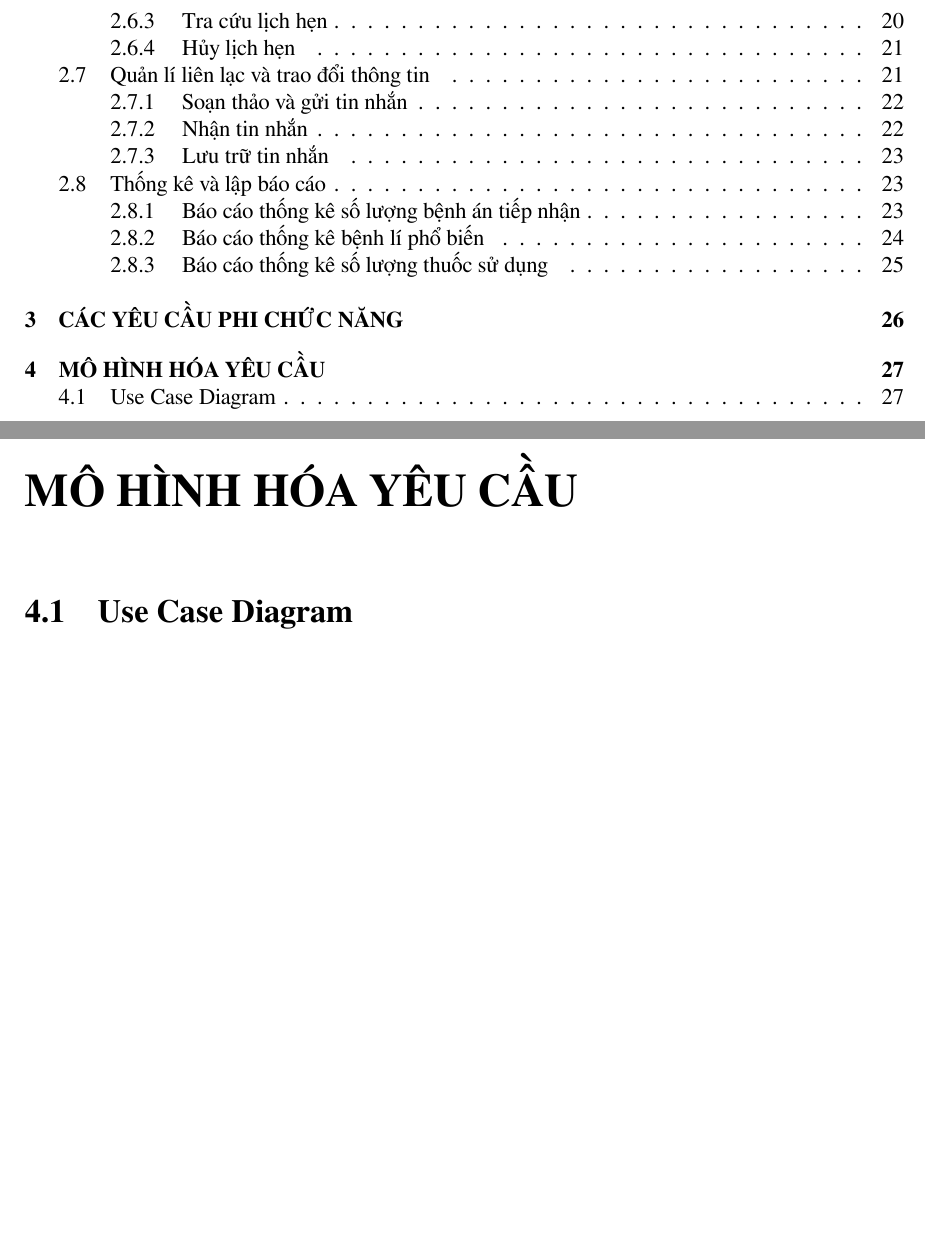
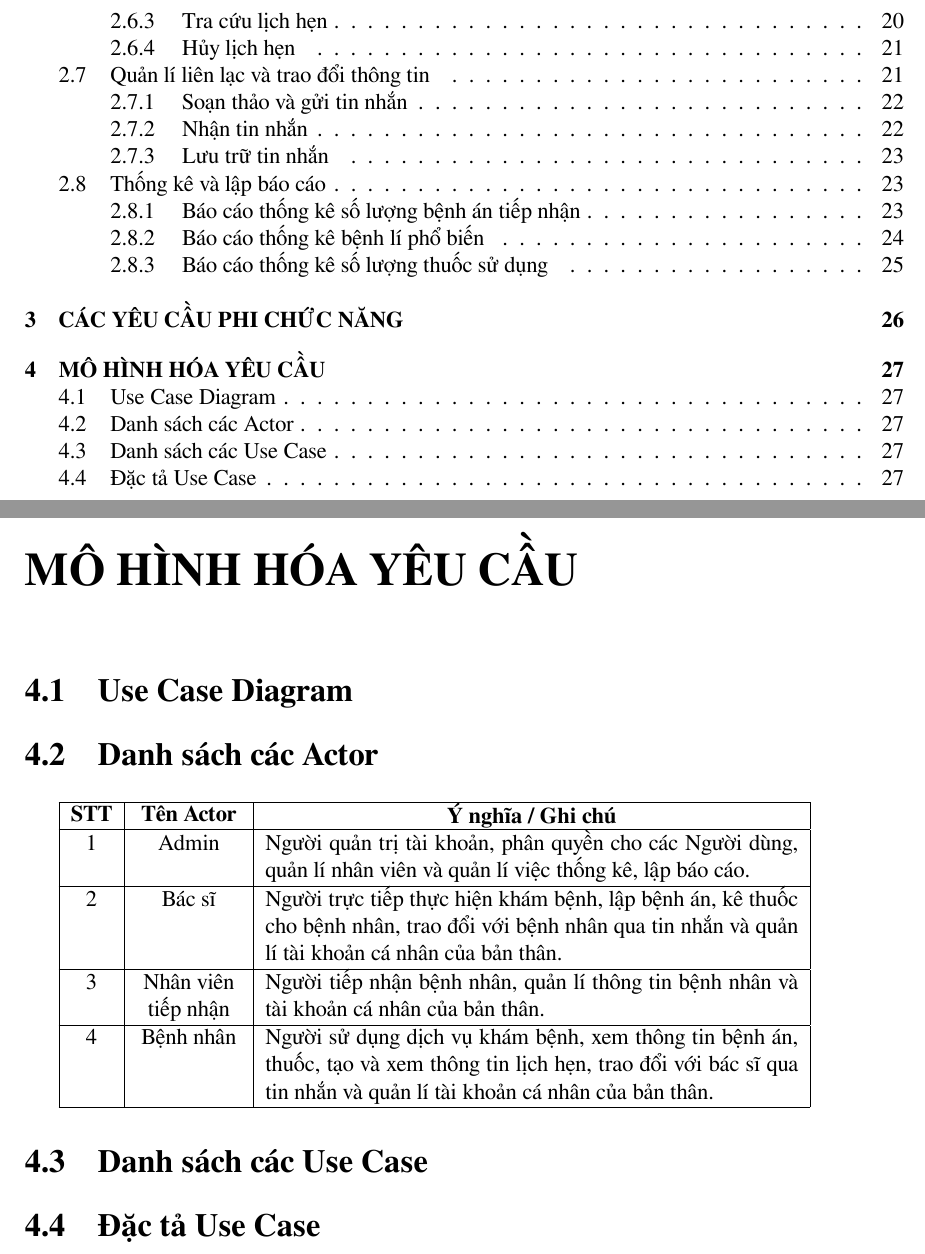
Before and after one commit to MeReMa-UIT/final-report, a LaTeX document (src/main.tex, which reads src/chapters/4/specs/actors.tex, src/chapters/4/specs/specifications.tex, src/chapters/4/specs/use_cases.tex): two parts of pages 3 and 28 of 28, joined at a grey line, cut so that both start at the same text, the shorter picture padded with empty space. Compiled offline with XeLaTeX.

Commit message:
feat(chap4): add actors

```diff
--- /dev/null
+++ b/src/chapters/4/specs/actors.tex
@@ -0,0 +1,15 @@
+\section{Danh sách các Actor}
+
+\begin{tabular}{|c|>{\centering}p{2cm}|p{10cm}|}
+    \hline
+    \textbf{STT} & \textbf{Tên Actor} & \parbox{10cm}{\centering\textbf{Ý nghĩa / Ghi chú}} \\
+    \hline
+    1 & Admin & Người quản trị tài khoản, phân quyền cho các Người dùng, quản lí nhân viên và quản lí việc thống kê, lập báo cáo. \\
+    \hline
+    2 & Bác sĩ & Người trực tiếp thực hiện khám bệnh, lập bệnh án, kê thuốc cho bệnh nhân, trao đổi với bệnh nhân qua tin nhắn và quản lí tài khoản cá nhân của bản thân. \\
+    \hline
+    3 & Nhân viên tiếp nhận & Người tiếp nhận bệnh nhân, quản lí thông tin bệnh nhân và tài khoản cá nhân của bản thân. \\
+    \hline
+    4 & Bệnh nhân & Người sử dụng dịch vụ khám bệnh, xem thông tin bệnh án, thuốc, tạo và xem thông tin lịch hẹn, trao đổi với bác sĩ qua tin nhắn và quản lí tài khoản cá nhân của bản thân. \\
+    \hline
+\end{tabular}
--- /dev/null
+++ b/src/chapters/4/specs/specifications.tex
@@ -0,0 +1 @@
+\section{Đặc tả Use Case}
--- /dev/null
+++ b/src/chapters/4/specs/use_cases.tex
@@ -0,0 +1 @@
+\section{Danh sách các Use Case}
```
Also changed, not shown: src/chapters/4/main.tex (+3 -0 lines), 1 other file.
